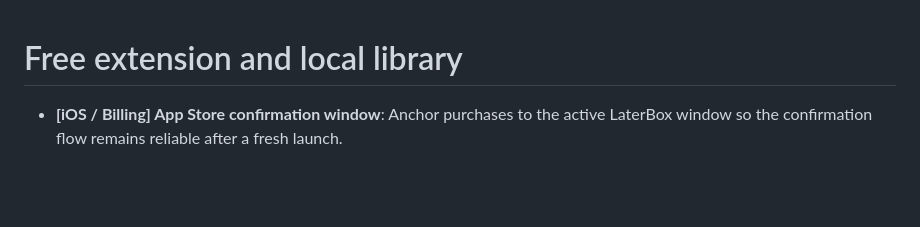
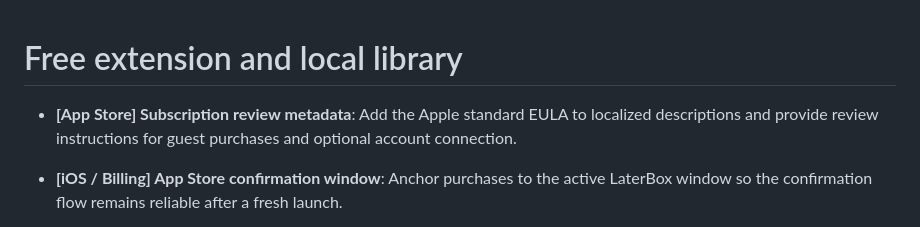
Before and after one commit to Chaste-Djaziri/laterbox, a Markdown page: CHANGELOG.md, the part around the change. Rendered like a GitHub page; blank space fills up the shorter version.

Commit message:
docs: record App Store subscription metadata corrections

```diff
--- a/CHANGELOG.md
+++ b/CHANGELOG.md
@@ -1,4 +1,6 @@
 # Free extension and local library
+
+- **[App Store] Subscription review metadata**: Add the Apple standard EULA to localized descriptions and provide review instructions for guest purchases and optional account connection.
 
 - **[iOS / Billing] App Store confirmation window**: Anchor purchases to the active LaterBox window so the confirmation flow remains reliable after a fresh launch.
 
```
